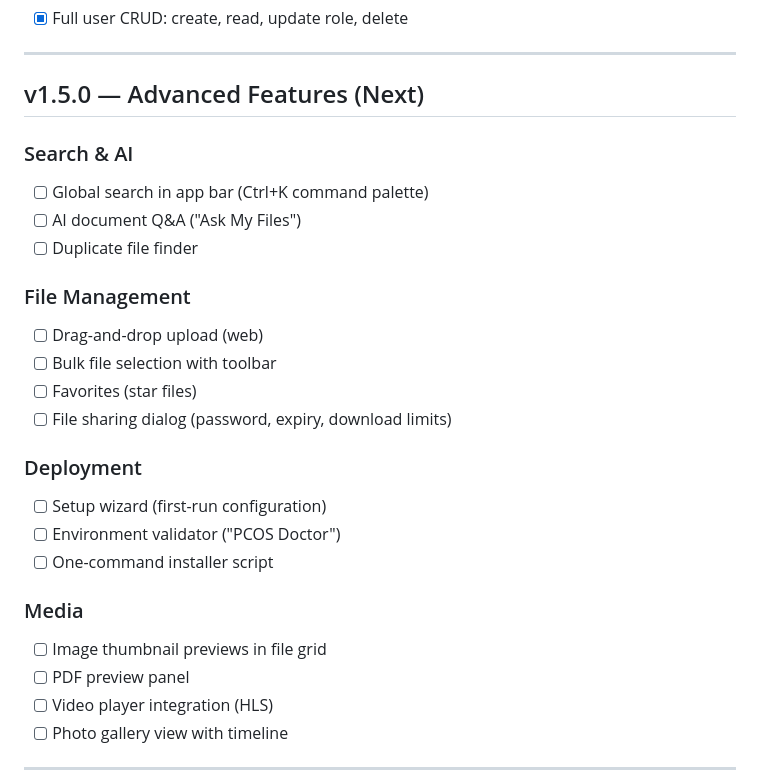
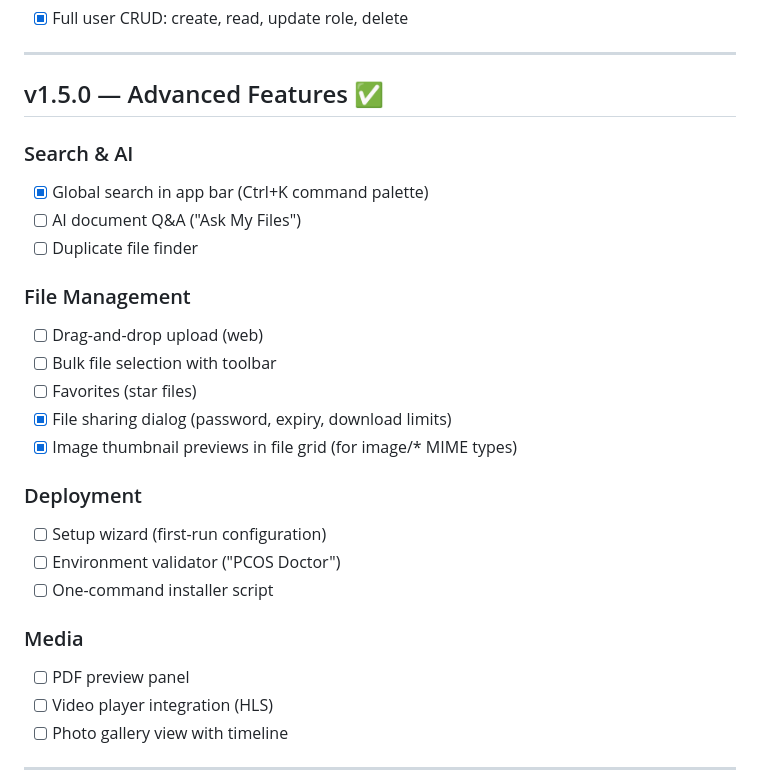
Before and after one commit to dayashimoga/pcos, a Markdown page: docs/ROADMAP.md, the part around the change. Drawn GitHub-style.

Commit message:
docs: mark v1.5.0 completed items in ROADMAP

```diff
--- a/docs/ROADMAP.md
+++ b/docs/ROADMAP.md
@@ -42,10 +42,10 @@
 
 ---
 
-## v1.5.0 — Advanced Features (Next)
+## v1.5.0 — Advanced Features ✅
 
 ### Search & AI
-- [ ] Global search in app bar (Ctrl+K command palette)
+- [x] Global search in app bar (Ctrl+K command palette)
 - [ ] AI document Q&A ("Ask My Files")
 - [ ] Duplicate file finder
 
@@ -53,7 +53,8 @@
 - [ ] Drag-and-drop upload (web)
 - [ ] Bulk file selection with toolbar
 - [ ] Favorites (star files)
-- [ ] File sharing dialog (password, expiry, download limits)
+- [x] File sharing dialog (password, expiry, download limits)
+- [x] Image thumbnail previews in file grid (for image/* MIME types)
 
 ### Deployment
 - [ ] Setup wizard (first-run configuration)
@@ -61,7 +62,6 @@
 - [ ] One-command installer script
 
 ### Media
-- [ ] Image thumbnail previews in file grid
 - [ ] PDF preview panel
 - [ ] Video player integration (HLS)
 - [ ] Photo gallery view with timeline
```
